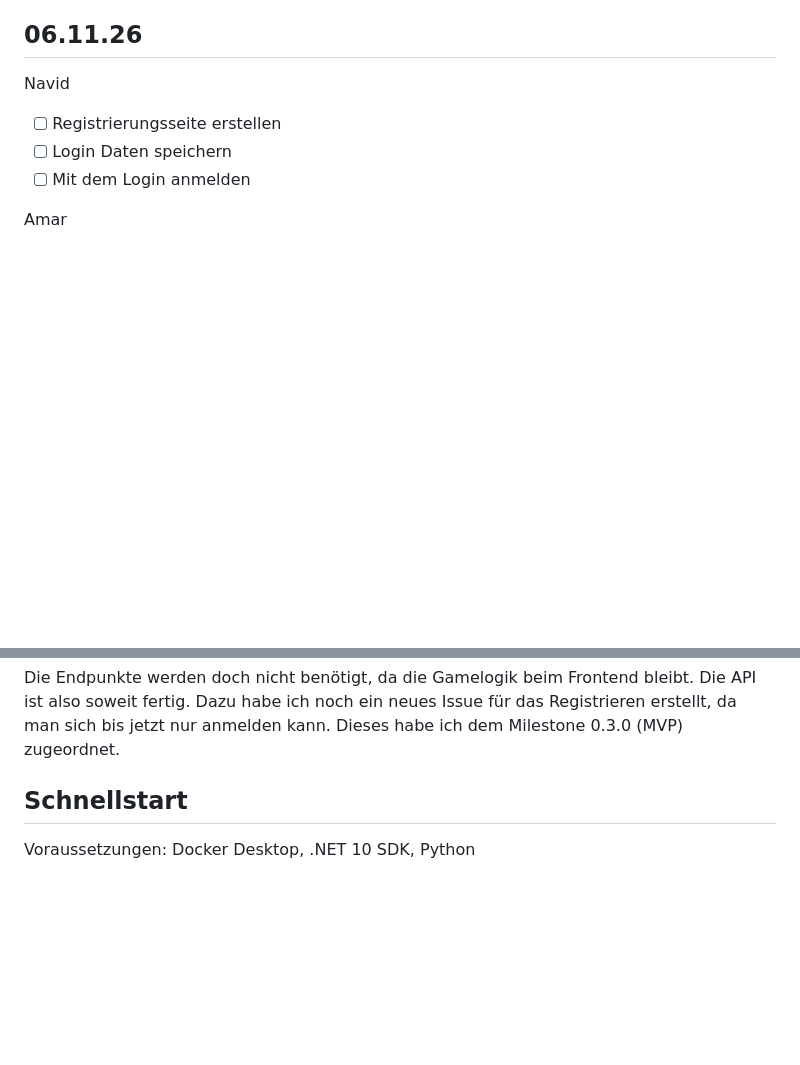
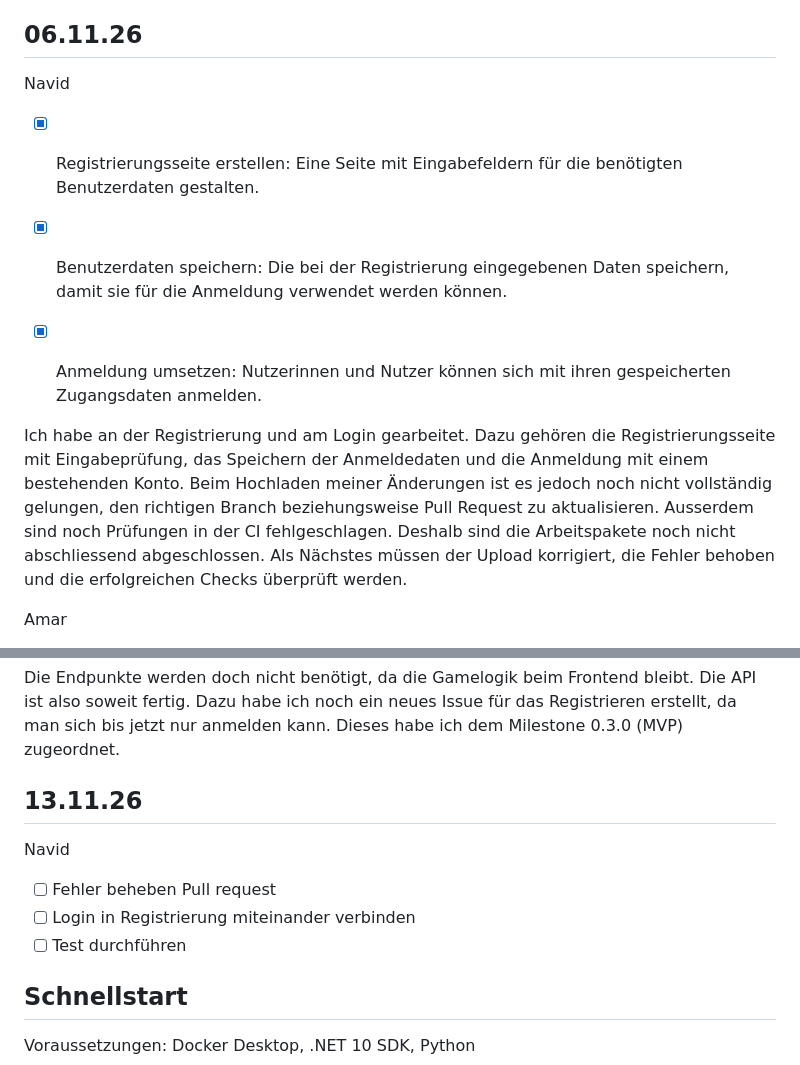
Before and after one commit to 2003-Anonymous/Lernperiode-12, a Markdown page: readme.md, 2 parts joined by grey strips. Drawn GitHub-style; blank space fills up the shorter version.

```diff
--- a/readme.md
+++ b/readme.md
@@ -50,9 +50,12 @@ Ich habe das Paket BCrypt hinzugefügt. Damit werden Passwörter beim Erstellen
 ## 06.11.26
 
 Navid
-- [ ] Registrierungsseite erstellen
-- [ ] Login Daten speichern
-- [ ] Mit dem Login anmelden
+- [x] Registrierungsseite erstellen: Eine Seite mit Eingabefeldern für die benötigten Benutzerdaten gestalten.
+- [x] Benutzerdaten speichern: Die bei der Registrierung eingegebenen Daten speichern, damit sie für die Anmeldung    verwendet werden können.
+- [x] Anmeldung umsetzen: Nutzerinnen und Nutzer können sich mit ihren gespeicherten Zugangsdaten anmelden.
+
+
+Ich habe an der Registrierung und am Login gearbeitet. Dazu gehören die Registrierungsseite mit Eingabeprüfung, das Speichern der Anmeldedaten und die Anmeldung mit einem bestehenden Konto. Beim Hochladen meiner Änderungen ist es jedoch noch nicht vollständig gelungen, den richtigen Branch beziehungsweise Pull Request zu aktualisieren. Ausserdem sind noch Prüfungen in der CI fehlgeschlagen. Deshalb sind die Arbeitspakete noch nicht abschliessend abgeschlossen. Als Nächstes müssen der Upload korrigiert, die Fehler behoben und die erfolgreichen Checks überprüft werden.
 
 Amar
 - [x] Neue Bilder für Slot Maschiene
@@ -66,6 +69,13 @@ Joshua
 
 Die Endpunkte werden doch nicht benötigt, da die Gamelogik beim Frontend bleibt. Die API ist also soweit fertig. Dazu habe ich noch ein neues Issue für das Registrieren erstellt, da man sich bis jetzt nur anmelden kann. Dieses habe ich dem Milestone 0.3.0 (MVP) zugeordnet.
 
+
+## 13.11.26
+
+Navid
+- [ ] Fehler beheben Pull request
+- [ ] Login in Registrierung miteinander verbinden
+- [ ] Test durchführen
 ## Schnellstart
 
 Voraussetzungen: Docker Desktop, .NET 10 SDK, Python
```
